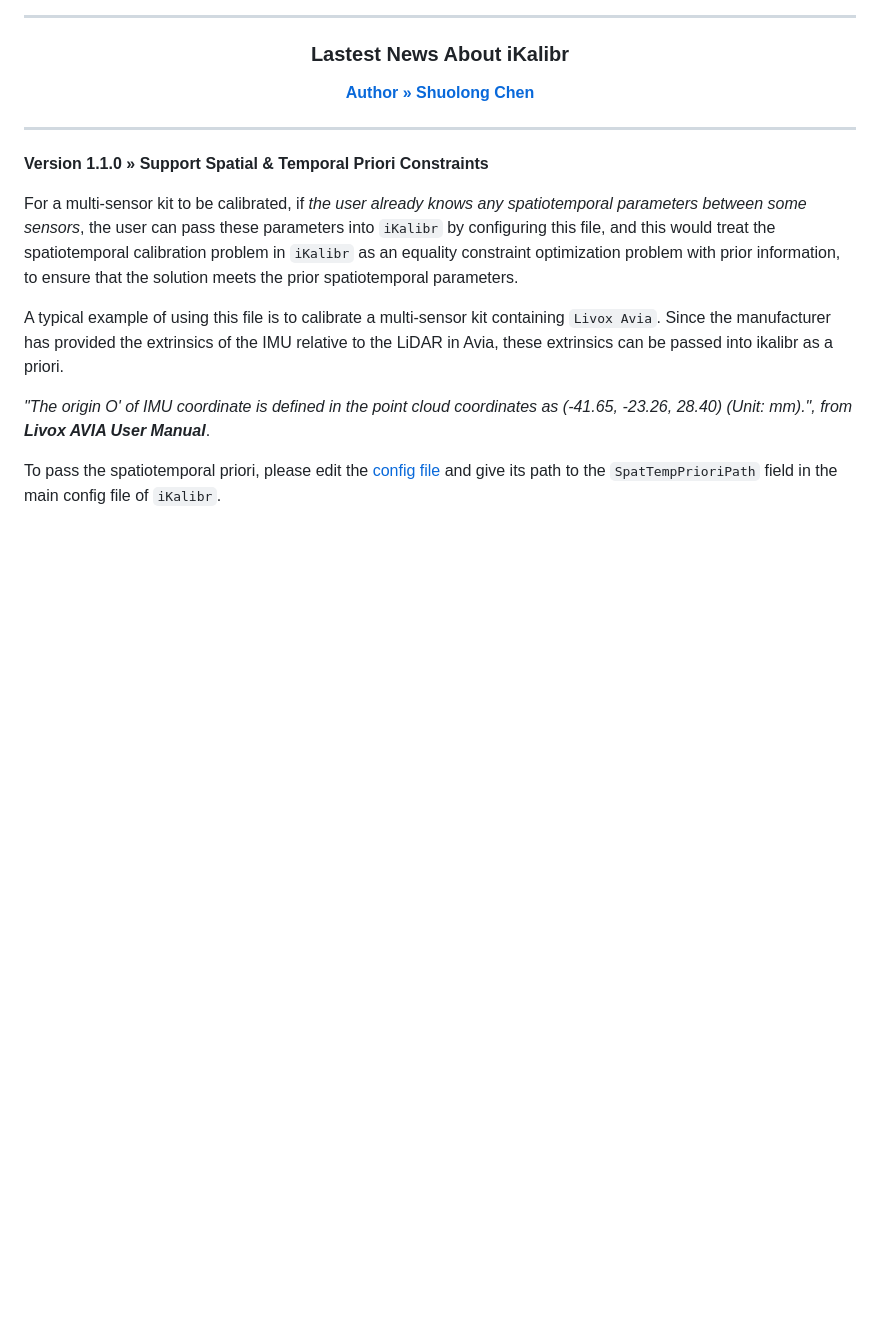
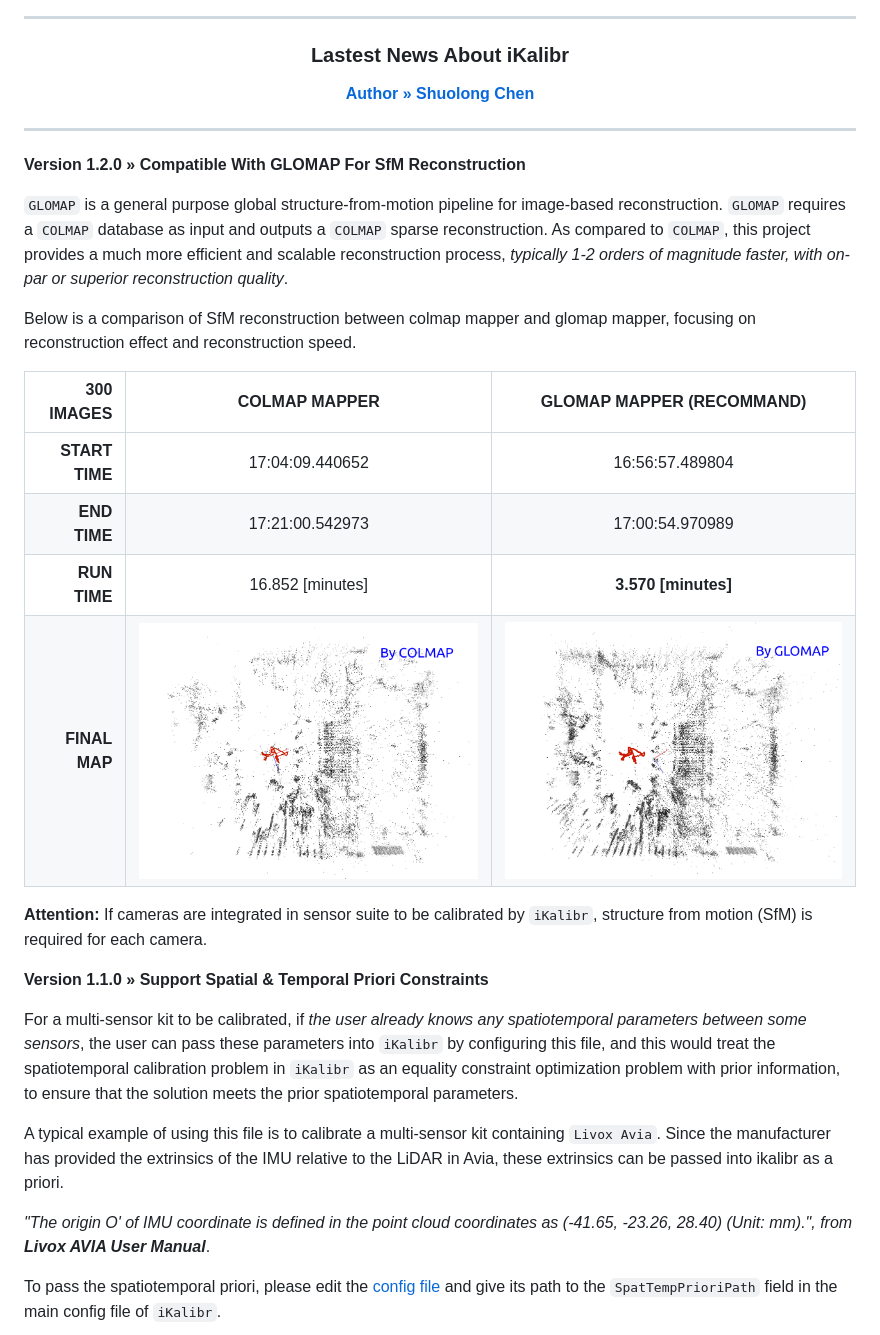
Before and after one commit to Unsigned-Long/iKalibr, a Markdown page: docs/details/news.md, the part around the change. GitHub-like rendering; pictures changed too: docs/img/colmap_sfm.png (added), docs/img/glomap_sfm.png (added); blank space fills up the shorter version.

```diff
--- a/docs/details/news.md
+++ b/docs/details/news.md
@@ -10,6 +10,27 @@
 
 
 ---
+
+<p align="left">
+    <a><strong>Version 1.2.0 » Compatible With GLOMAP For SfM Reconstruction</strong></a>
+</p>
+
+`GLOMAP` is a general purpose global structure-from-motion pipeline for image-based reconstruction. `GLOMAP` requires a `COLMAP` database as input and outputs a `COLMAP` sparse reconstruction. As compared to `COLMAP`, this project provides a much more efficient and scalable reconstruction process, *typically 1-2 orders of magnitude faster, with on-par or superior reconstruction quality*.
+
+Below is a comparison of SfM reconstruction between colmap mapper and glomap mapper, focusing on reconstruction effect and reconstruction speed.
+
+|     300 IMAGES |              COLMAP MAPPER              |        GLOMAP MAPPER (RECOMMAND)        |
+| -------------: | :-------------------------------------: | :-------------------------------------: |
+| **START TIME** |             17:04:09.440652             |             16:56:57.489804             |
+|   **END TIME** |             17:21:00.542973             |             17:00:54.970989             |
+|   **RUN TIME** |            16.852 [minutes]             |           **3.570 [minutes]**           |
+|  **FINAL MAP** | ![COLMAP MAPPER](../img/colmap_sfm.png) | ![GLOMAP MAPPER](../img/glomap_sfm.png) |
+
+
+
+**Attention:** If cameras are integrated in sensor suite to be calibrated by `iKalibr`, structure from motion (SfM) is required for each camera.
+
+
 
 <p align="left">
     <a><strong>Version 1.1.0 » Support Spatial & Temporal Priori Constraints</strong></a>
```
Also changed, not shown: docs/details/build_ikalibr.md (+1 -0 lines), readme.md (+2 -1 lines), 1 other file.
